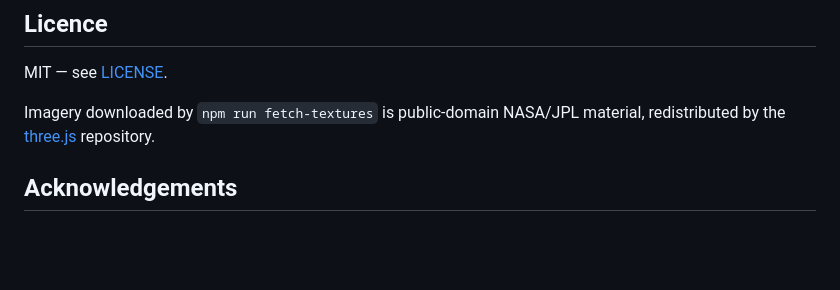
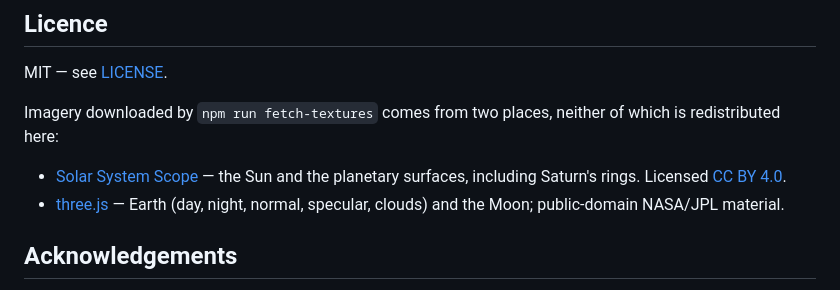
Before and after one commit to hugogu/solar-explorer, a Markdown page: README.md, the part around the change. Rendered like a GitHub page; blank space fills up the shorter version.

```diff
--- a/README.md
+++ b/README.md
@@ -230,8 +230,14 @@ Issues and pull requests are welcome. Two things worth knowing before you open o
 
 MIT — see [LICENSE](LICENSE).
 
-Imagery downloaded by `npm run fetch-textures` is public-domain NASA/JPL material,
-redistributed by the [three.js](https://github.com/mrdoob/three.js) repository.
+Imagery downloaded by `npm run fetch-textures` comes from two places, neither of
+which is redistributed here:
+
+- [Solar System Scope](https://www.solarsystemscope.com/textures/) — the Sun and
+  the planetary surfaces, including Saturn's rings. Licensed
+  [CC BY 4.0](https://creativecommons.org/licenses/by/4.0/).
+- [three.js](https://github.com/mrdoob/three.js) — Earth (day, night, normal,
+  specular, clouds) and the Moon; public-domain NASA/JPL material.
 
 ## Acknowledgements
 
```
Also changed, not shown: README.zh-CN.md (+6 -2 lines), docs/images/hero.jpg, docs/images/jupiter.jpg, docs/images/solar-system.jpg.
